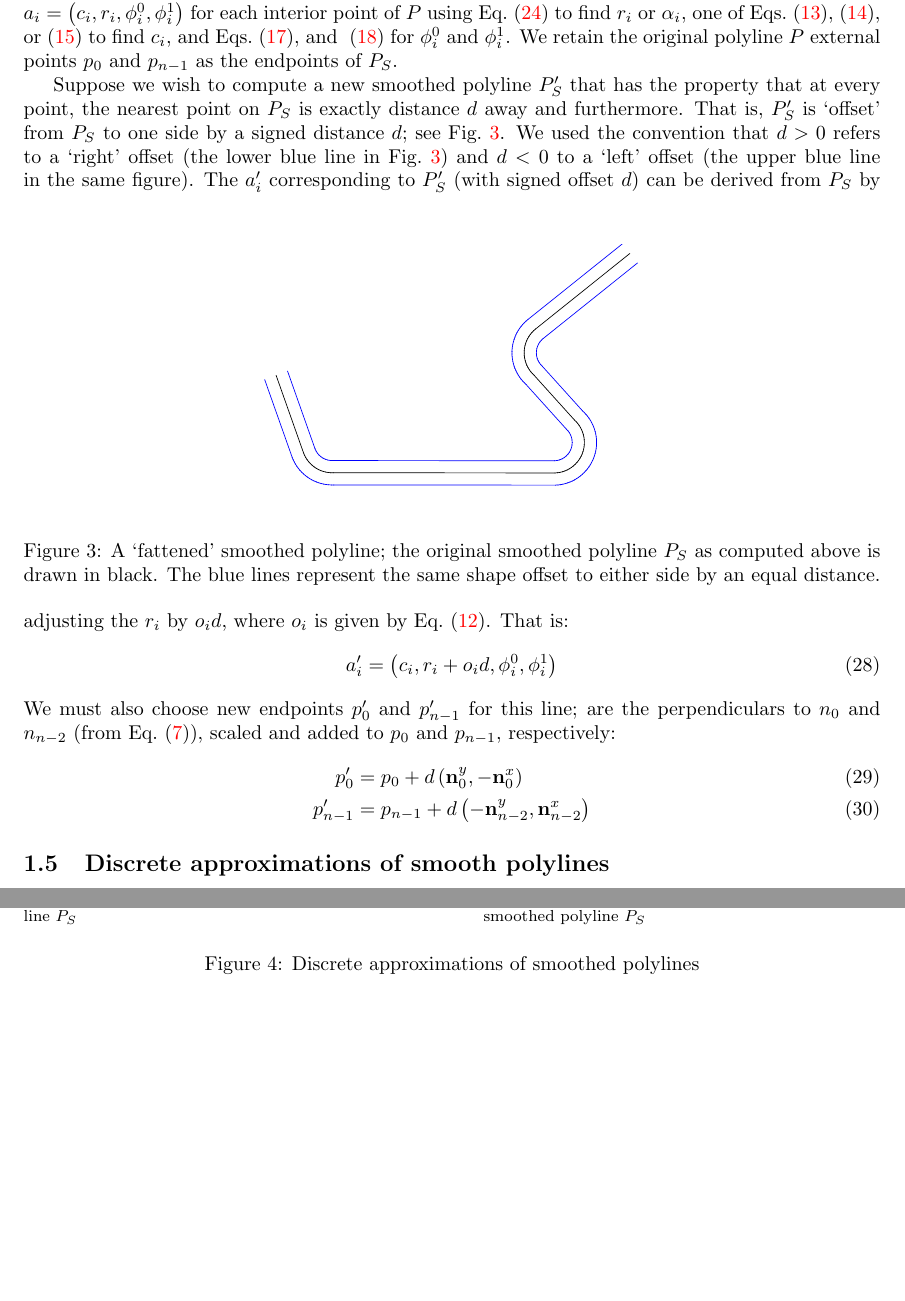
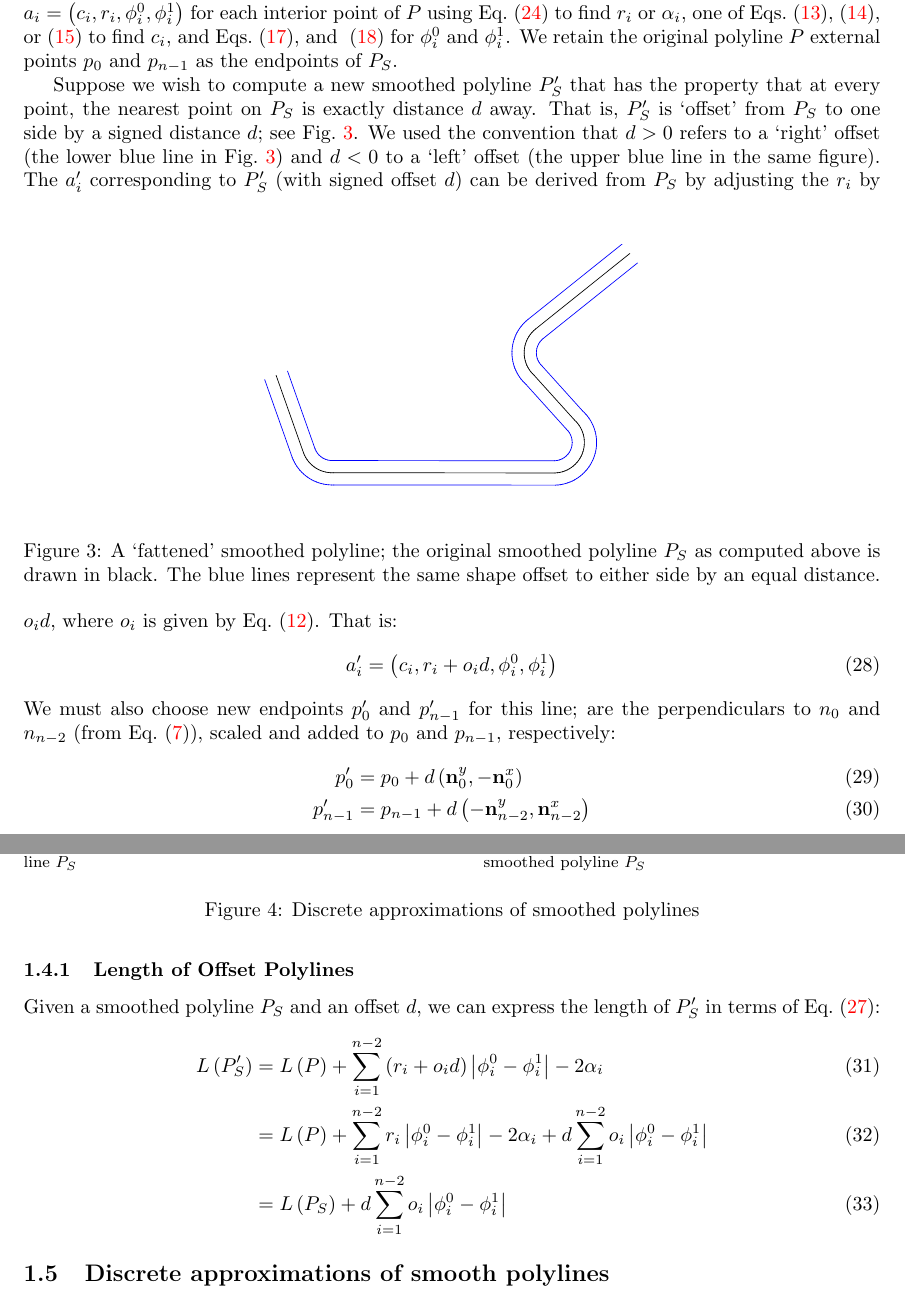
Before and after one commit to SonSang/diff-traffic-baseline-libroad, a LaTeX document (etc/circ-doc/circ.tex): two parts of pages 6 and 7 of 9, joined at a grey line, cut so that both start at the same text, the shorter picture padded with empty space. Compiled offline with pdfLaTeX.

Commit message:
Add formula for offset line length in circ.tex

```diff
--- a/etc/circ-doc/circ.tex
+++ b/etc/circ-doc/circ.tex
@@ -289,7 +289,7 @@ For nondegenerate $P_S$ (i.e. with $n>2$), we have:
 %
 So far, given a planar polyline $P$ and either an $\alpha_i$ or $r_i$ for each interior point $P_i$, we can compute the smoothed polyline $P_S = p_0, a_1, a_2,\ldots\,a_{n-2}, p_{n-1}$ by computing the associated circle $a_i=\left(c_i, r_i, \phi^0_i, \phi^1_i\right)$ for each interior point of $P$ using Eq.~\eqref{eq:radius-alpha} to find $r_i$ or $\alpha_i$, one of Eqs.~\eqref{eq:center-vector-b},~\eqref{eq:center-vector-f}, or~\eqref{eq:center-bisector} to find $c_i$, and Eqs.~\eqref{eq:angle-range-b}, and ~\eqref{eq:angle-range-f} for $\phi^0_i$ and $\phi^1_i$.  We retain the original polyline $P$ external points $p_0$ and $p_{n-1}$ as the endpoints of $P_S$.
 
-Suppose we wish to compute a new smoothed polyline $P_S'$ that has the property that at every point, the nearest point on $P_S$ is exactly distance $d$ away and furthermore.  That is, $P_S'$ is `offset' from $P_S$ to one side by a signed distance $d$; see Fig.~\ref{fig:fattened-polyline}.  We used the convention that $d>0$ refers to a `right' offset (the lower blue line in Fig.~\ref{fig:fattened-polyline}) and $d<0$ to a `left' offset (the upper blue line in the same figure).
+Suppose we wish to compute a new smoothed polyline $P_S'$ that has the property that at every point, the nearest point on $P_S$ is exactly distance $d$ away.  That is, $P_S'$ is `offset' from $P_S$ to one side by a signed distance $d$; see Fig.~\ref{fig:fattened-polyline}.  We used the convention that $d>0$ refers to a `right' offset (the lower blue line in Fig.~\ref{fig:fattened-polyline}) and $d<0$ to a `left' offset (the upper blue line in the same figure).
 %
 \begin{figure}[h]
   \centering
@@ -311,6 +311,16 @@ We must also choose new endpoints $p'_0$ and $p'_{n-1}$ for this line;  are the
   \label{eq:endpoints-prime}
   p'_0 &= p_0 + d \left(\mathbf{n}_0^y, -\mathbf{n}_0^x\right)\\
   p'_{n-1} &= p_{n-1} + d \left(-\mathbf{n}_{n-2}^y, \mathbf{n}_{n-2}^x\right)
+\end{align}
+%
+\subsubsection{Length of Offset Polylines}
+%
+Given a smoothed polyline $P_S$ and an offset $d$, we can express the length of $P'_S$ in terms of Eq.~\eqref{eq:smoothpoly-len}:
+%
+\begin{align}
+  L\left(P'_S\right) &= L\left(P\right) + \sum^{n-2}_{i = 1} \left(r_i + o_id\right)\left|\phi^0_i - \phi^1_i\right| - 2\alpha_i\\
+  &= L\left(P\right) + \sum^{n-2}_{i = 1} r_i\left|\phi^0_i - \phi^1_i\right| - 2\alpha_i + d\sum^{n-2}_{i = 1}  o_i\left|\phi^0_i - \phi^1_i\right|\\
+  &= L\left(P_S\right) + d\sum^{n-2}_{i = 1}  o_i\left|\phi^0_i - \phi^1_i\right|
 \end{align}
 %
 \subsection{Discrete approximations of smooth polylines}
```
